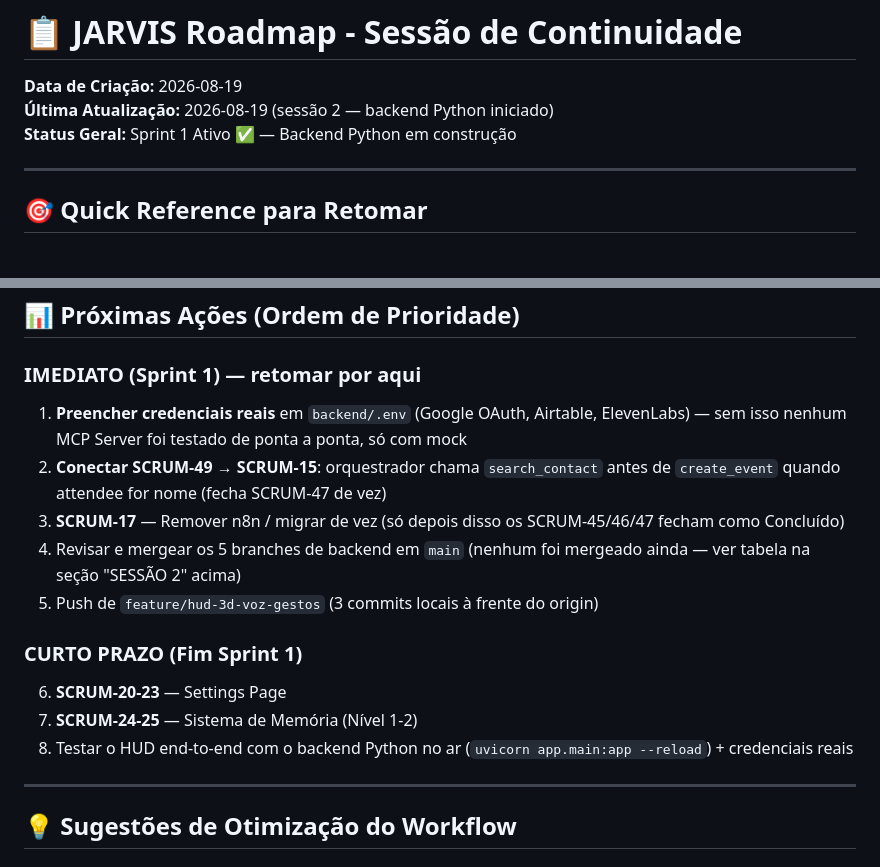
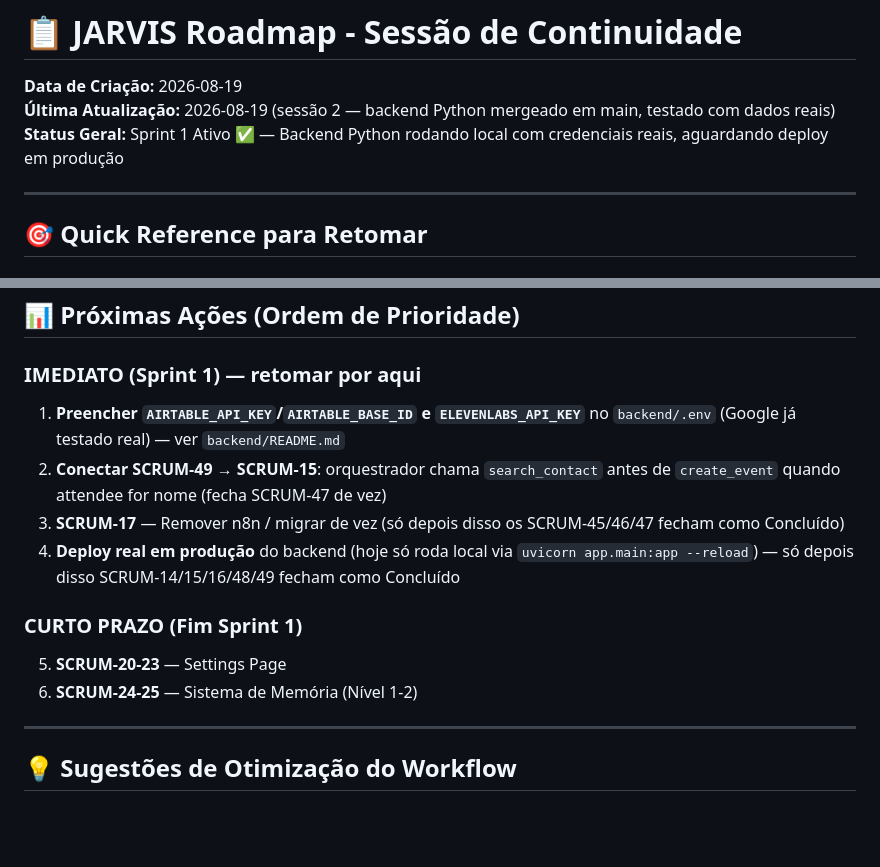
Before and after one commit to andrehaas2005/jarvis, a Markdown page: ROADMAP_SESSION.md, 2 parts joined by grey strips. Drawn GitHub-style; blank space fills up the shorter version.

```diff
--- a/ROADMAP_SESSION.md
+++ b/ROADMAP_SESSION.md
@@ -1,8 +1,8 @@
 # 📋 JARVIS Roadmap - Sessão de Continuidade
 
 **Data de Criação:** 2026-08-19
-**Última Atualização:** 2026-08-19 (sessão 2 — backend Python iniciado)
-**Status Geral:** Sprint 1 Ativo ✅ — Backend Python em construção
+**Última Atualização:** 2026-08-19 (sessão 2 — backend Python mergeado em main, testado com dados reais)
+**Status Geral:** Sprint 1 Ativo ✅ — Backend Python rodando local com credenciais reais, aguardando deploy em produção
 
 ---
 
@@ -111,16 +120,14 @@ Deploy bem-sucedido em PRODUÇÃO
 ## 📊 Próximas Ações (Ordem de Prioridade)
 
 ### IMEDIATO (Sprint 1) — retomar por aqui
-1. **Preencher credenciais reais** em `backend/.env` (Google OAuth, Airtable, ElevenLabs) — sem isso nenhum MCP Server foi testado de ponta a ponta, só com mock
+1. **Preencher `AIRTABLE_API_KEY`/`AIRTABLE_BASE_ID` e `ELEVENLABS_API_KEY`** no `backend/.env` (Google já testado real) — ver `backend/README.md`
 2. **Conectar SCRUM-49 → SCRUM-15**: orquestrador chama `search_contact` antes de `create_event` quando attendee for nome (fecha SCRUM-47 de vez)
 3. **SCRUM-17** — Remover n8n / migrar de vez (só depois disso os SCRUM-45/46/47 fecham como Concluído)
-4. Revisar e mergear os 5 branches de backend em `main` (nenhum foi mergeado ainda — ver tabela na seção "SESSÃO 2" acima)
-5. Push de `feature/hud-3d-voz-gestos` (3 commits locais à frente do origin)
+4. **Deploy real em produção** do backend (hoje só roda local via `uvicorn app.main:app --reload`) — só depois disso SCRUM-14/15/16/48/49 fecham como Concluído
 
 ### CURTO PRAZO (Fim Sprint 1)
-6. **SCRUM-20-23** — Settings Page
-7. **SCRUM-24-25** — Sistema de Memória (Nível 1-2)
-8. Testar o HUD end-to-end com o backend Python no ar (`uvicorn app.main:app --reload`) + credenciais reais
+5. **SCRUM-20-23** — Settings Page
+6. **SCRUM-24-25** — Sistema de Memória (Nível 1-2)
 
 ---
 
```
Also changed, not shown: other parts of ROADMAP_SESSION.md (+27 -18 lines).
